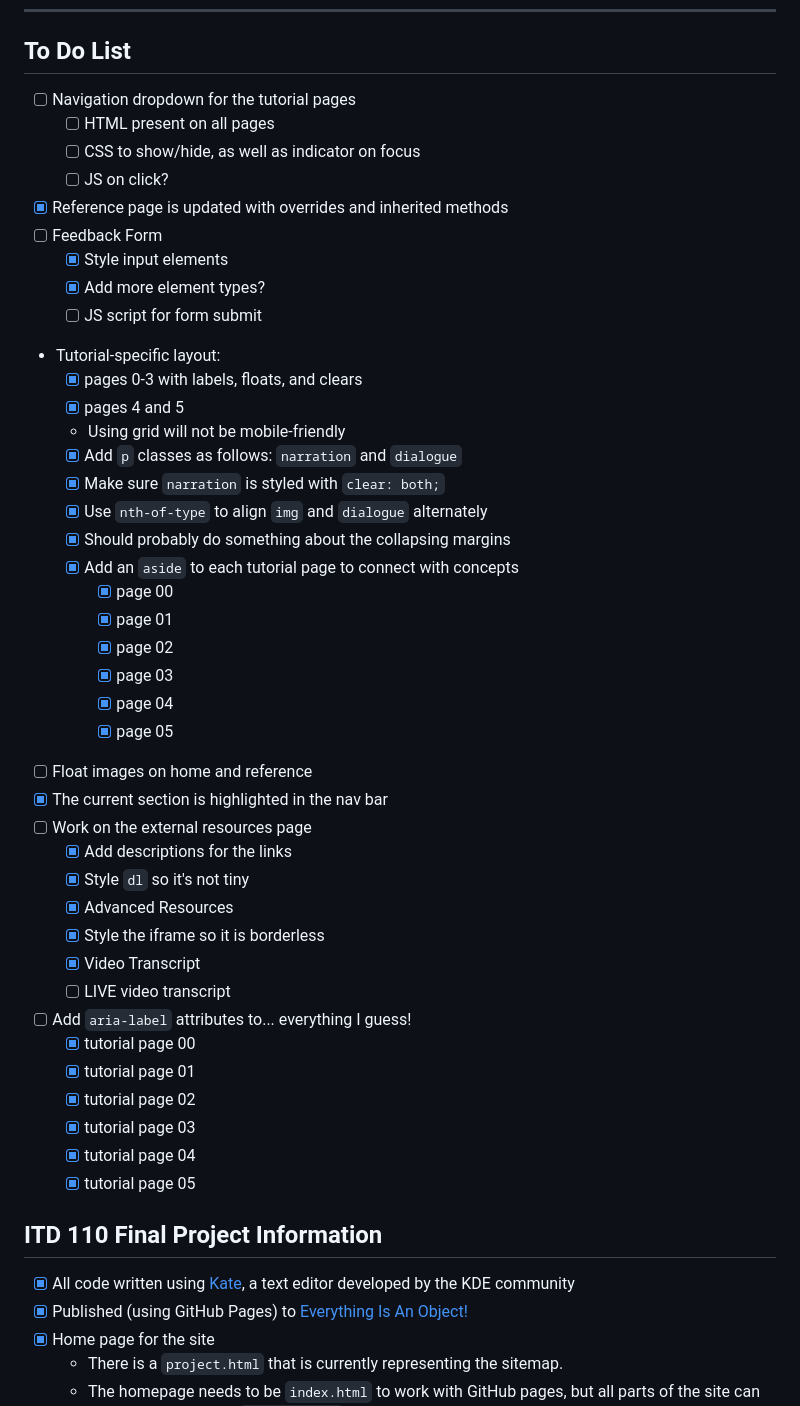
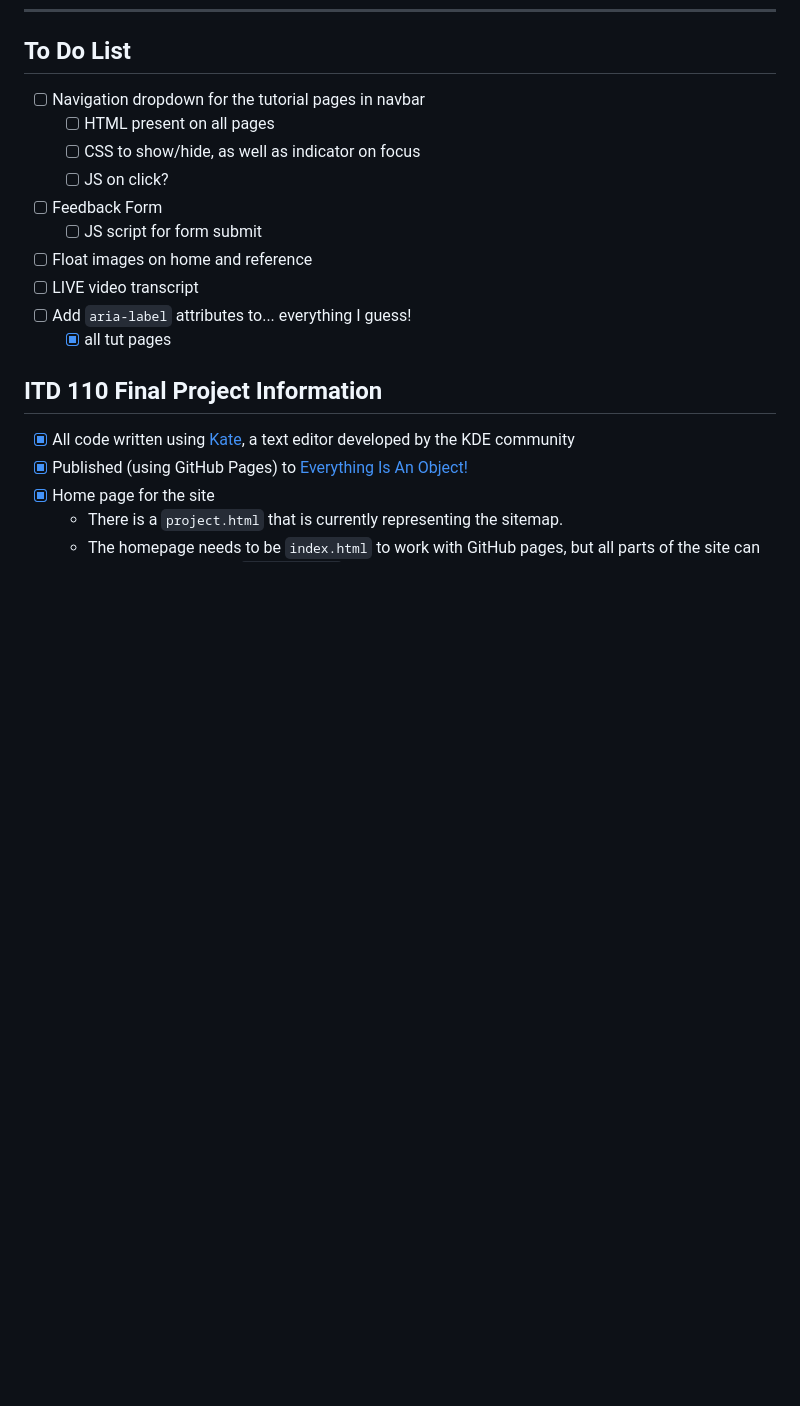
Before and after one commit to almondjoycam/everything110, a Markdown page: README.md, the part around the change printed below. GitHub-like rendering; blank space fills up the shorter version.

Commit message:
moved completed todos in readme to Features

```diff
--- a/README.md
+++ b/README.md
@@ -7,46 +45,16 @@ oriented programming in natural language that will be familiar to children aroun
 
 ## To Do List
 
-- [ ] Navigation dropdown for the tutorial pages
+- [ ] Navigation dropdown for the tutorial pages in navbar
     - [ ] HTML present on all pages
     - [ ] CSS to show/hide, as well as indicator on focus
     - [ ] JS on click?
-- [x] Reference page is updated with overrides and inherited methods
 - [ ] Feedback Form
-    - [x] Style input elements
-    - [x] Add more element types?
     - [ ] JS script for form submit
-- Tutorial-specific layout:
-    - [x] pages 0-3 with labels, floats, and clears
-    - [x] pages 4 and 5
-    - Using grid will not be mobile-friendly
-    - [x] Add `p` classes as follows: `narration` and `dialogue`
-    - [x] Make sure `narration` is styled with `clear: both;`
-    - [x] Use `nth-of-type` to align `img` and `dialogue` alternately
-    - [x] Should probably do something about the collapsing margins
-    - [x] Add an `aside` to each tutorial page to connect with concepts
-        - [x] page 00
-        - [x] page 01
-        - [x] page 02
-        - [x] page 03
-        - [x] page 04
-        - [x] page 05
 - [ ] Float images on home and reference
-- [x] The current section is highlighted in the nav bar
-- [ ] Work on the external resources page
-    - [x] Add descriptions for the links
-    - [x] Style `dl` so it's not tiny
-    - [x] Advanced Resources
-    - [x] Style the iframe so it is borderless
-    - [x] Video Transcript
-    - [ ] LIVE video transcript
+- [ ] LIVE video transcript
 - [ ] Add `aria-label` attributes to... everything I guess!
-    - [x] tutorial page 00
-    - [x] tutorial page 01
-    - [x] tutorial page 02
-    - [x] tutorial page 03
-    - [x] tutorial page 04
-    - [x] tutorial page 05
+    - [x] all tut pages
 
 ## ITD 110 Final Project Information
 
```
Also changed, not shown: other parts of README.md (+38 -30 lines).
